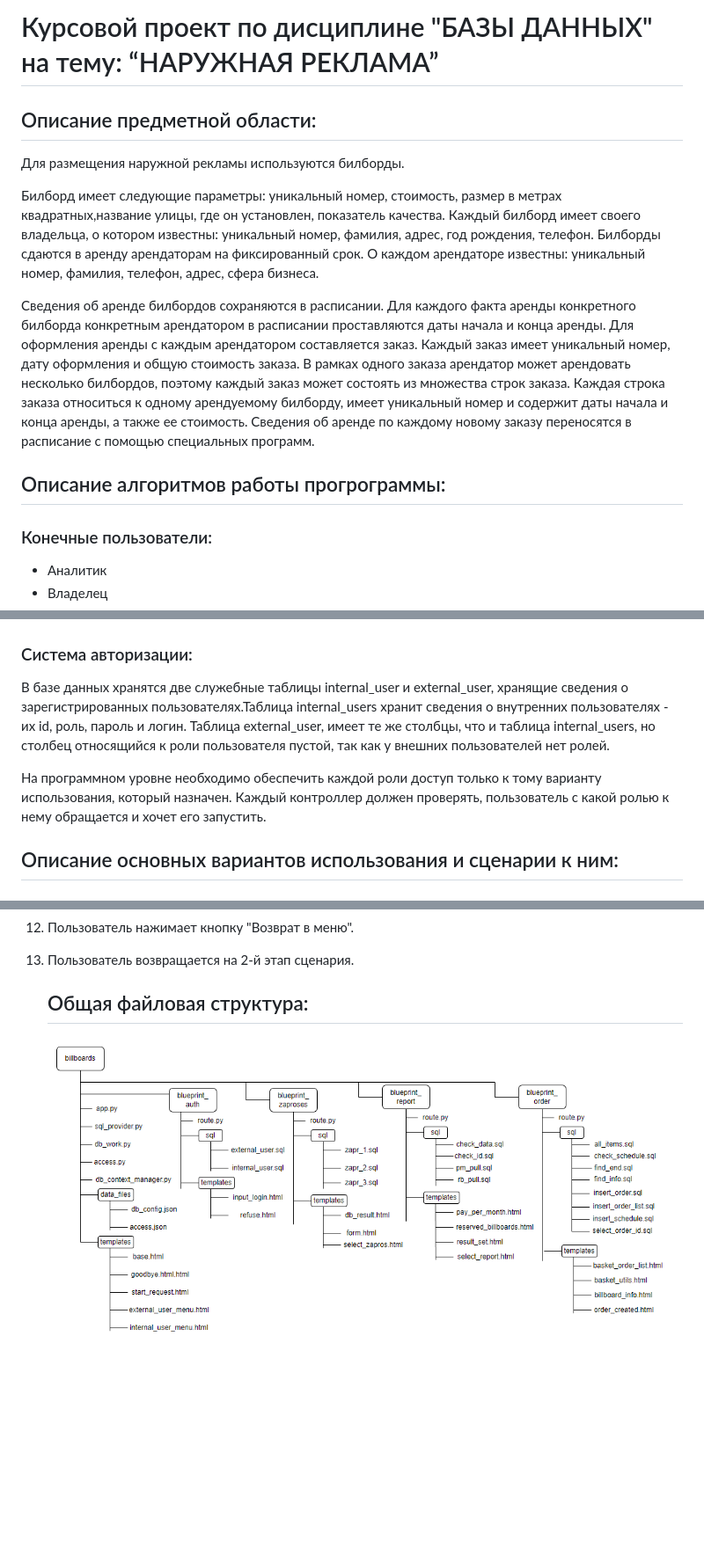
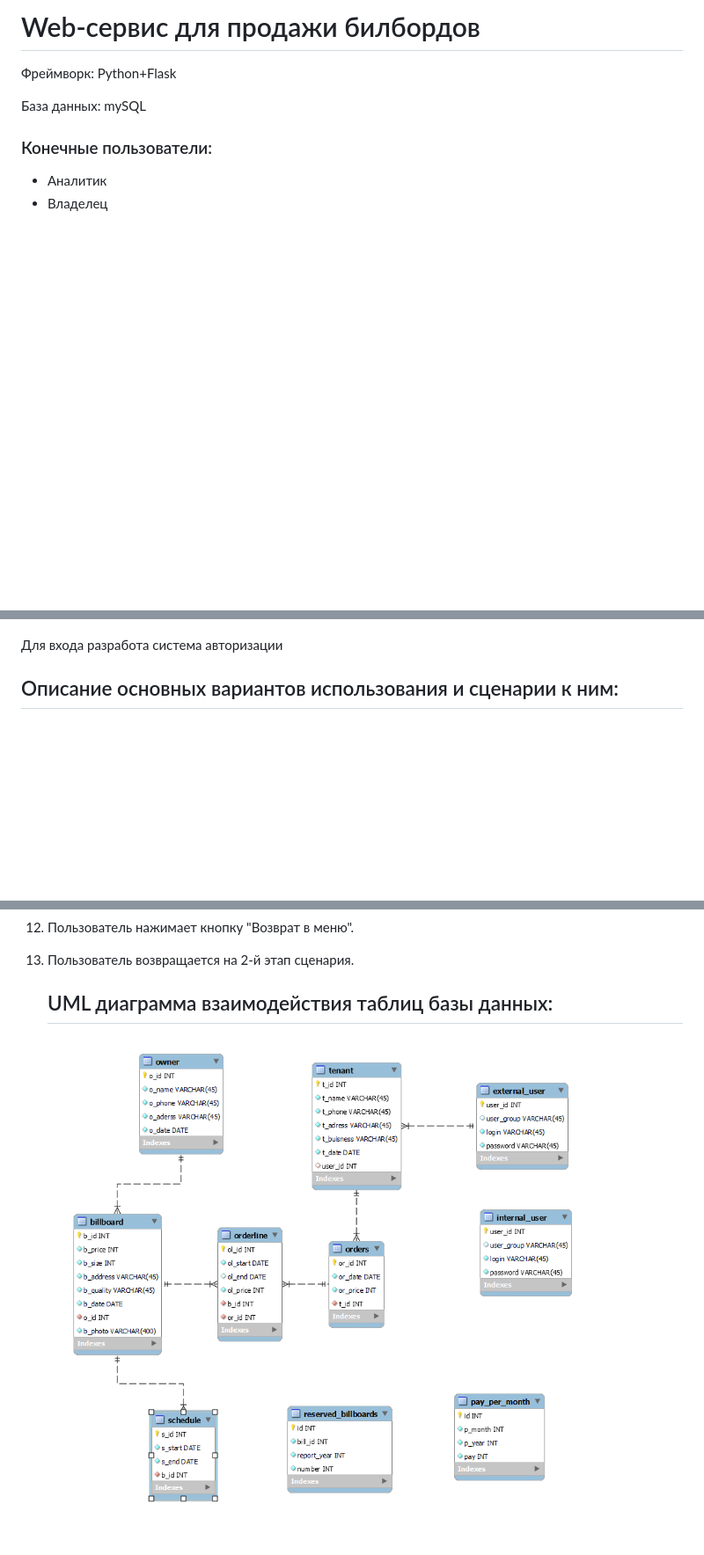
Before and after one commit to Danchoush/Billboards, a Markdown page: README.md, 3 parts joined by grey strips. Shown at 88% size. GitHub-like rendering; blank space fills up the shorter version.

```diff
--- a/README.md
+++ b/README.md
@@ -1,27 +1,9 @@
-# Курсовой проект по дисциплине "БАЗЫ ДАННЫХ" на тему: “НАРУЖНАЯ РЕКЛАМА”
-## Описание предметной области:
-Для размещения наружной рекламы используются билборды.
+# Web-сервис для продажи билбордов
 
-Билборд имеет следующие параметры: уникальный номер, стоимость, размер в метрах
-квадратных,название улицы, где он установлен, показатель качества.
-Каждый билборд имеет своего владельца, о котором известны:
-уникальный номер, фамилия, адрес, год рождения, телефон. Билборды
-сдаются в аренду арендаторам на фиксированный срок. О каждом
-арендаторе известны: уникальный номер, фамилия, телефон, адрес, сфера
-бизнеса.
+Фреймворк: Python+Flask
 
-Сведения об аренде билбордов сохраняются в расписании. Для
-каждого факта аренды конкретного билборда конкретным арендатором в
-расписании проставляются даты начала и конца аренды. Для оформления
-аренды с каждым арендатором составляется заказ. Каждый заказ имеет
-уникальный номер, дату оформления и общую стоимость заказа. В рамках
-одного заказа арендатор может арендовать несколько билбордов, поэтому
-каждый заказ может состоять из множества строк заказа. Каждая строка
-заказа относиться к одному арендуемому билборду, имеет уникальный
-номер и содержит даты начала и конца аренды, а также ее стоимость.
-Сведения об аренде по каждому новому заказу переносятся в расписание с
-помощью специальных программ.
-## Описание алгоритмов работы прогрограммы:
+База данных: mySQL
+
 ### Конечные пользователи:
 - Аналитик
 - Владелец
@@ -31,17 +13,7 @@
 
 ![Варианты использования системы:](/static/images/variants.png)
 
-### Система авторизации:
-
-В базе данных хранятся две служебные таблицы internal_user и external_user,
-хранящие сведения о зарегистрированных пользователях.Таблица internal_users хранит
-сведения о внутренних пользователях - их id, роль, пароль и логин. Таблица
-external_user, имеет те же столбцы, что и таблица internal_users, но столбец
-относящийся к роли пользователя пустой, так как у внешних пользователей нет ролей.
-
-На программном уровне необходимо обеспечить каждой роли доступ только к
-тому варианту использования, который назначен. Каждый контроллер должен
-проверять, пользователь с какой ролью к нему обращается и хочет его запустить.
+Для входа разработа система авторизации
 
 ## Описание основных вариантов использования и сценарии к ним:
 
@@ -108,6 +80,6 @@ external_user, имеет те же столбцы, что и таблица int
 12. Пользователь нажимает кнопку "Возврат в меню".
 13. Пользователь возвращается на 2-й этап сценария.
 
-    ## Общая файловая структура:
+    ## UML диаграмма взаимодействия таблиц базы данных:
 
-    ![Варианты использования системы:](/static/images/file_arch_new.png)
+    ![Варианты использования системы:](/static/images/New_schema.png)
```
